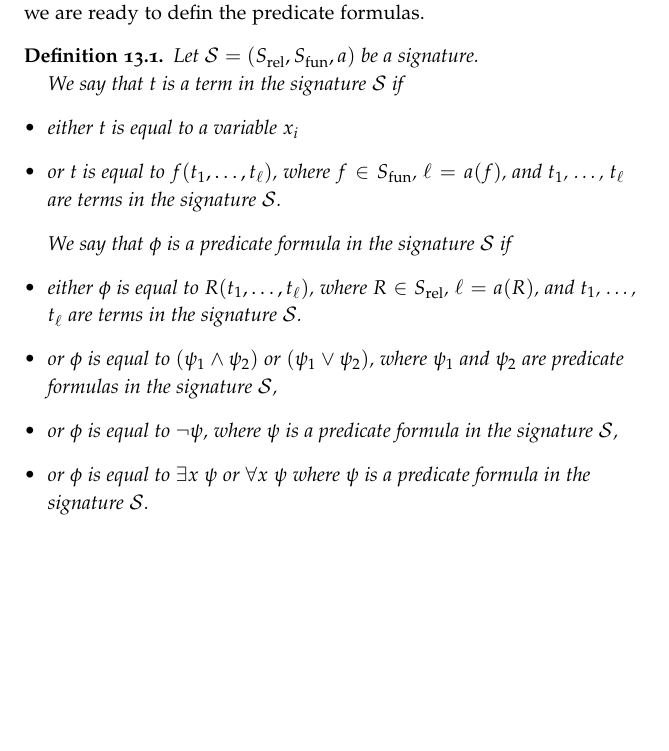
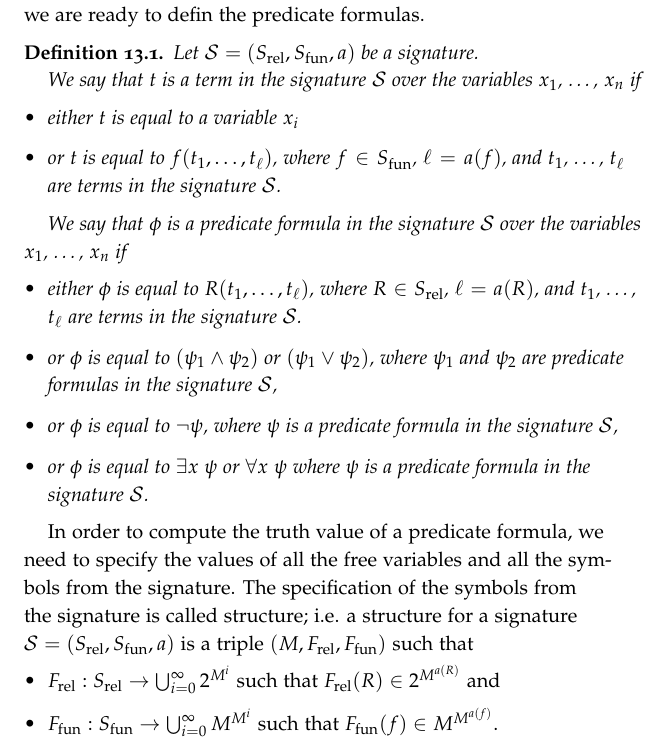
Before and after one commit to alexanderknop/I2DM, a LaTeX thesis (main.tex, which reads parts/part_3/chapter_13_predicate_logic.tex): part of page 88 of 88 before the commit and part of page 88 of 89 after it, cut so that both start at the same text, the shorter picture padded with empty space. Compiled offline with pdfLaTeX.

Commit message:
Add the definition of a structure

```diff
--- a/parts/part_3/chapter_13_predicate_logic.tex
+++ b/parts/part_3/chapter_13_predicate_logic.tex
@@ -65,7 +66,8 @@ to defin the predicate formulas.
 \begin{definition}
   Let $\mathcal{S} = (S_\mathrm{rel}, S_\mathrm{fun}, a)$ be a signature.
 
-  We say that $t$ is a term in the signature $\mathcal{S}$ if
+  We say that $t$ is a term in the signature $\mathcal{S}$ over the variables
+  $x_1$, \dots, $x_n$ if
   \begin{itemize}
     \item either $t$ is equal to a variable $x_i$
     \item or $t$ is equal to $f(t_1, \dots, t_\ell)$, where
@@ -73,7 +75,8 @@ to defin the predicate formulas.
       are terms in the signature $\mathcal{S}$.
   \end{itemize}
 
-  We say that $\phi$ is a predicate formula in the signature $\mathcal{S}$ if
+  We say that $\phi$ is a predicate formula in the signature $\mathcal{S}$
+  over the variables $x_1$, \dots, $x_n$  if
   \begin{itemize}
     \item either $\phi$ is equal to $R(t_1, \dots, t_\ell)$, where
       $R \in S_\mathrm{rel}$, $\ell = a(R)$, and $t_1$, \dots, $t_\ell$
@@ -86,8 +89,20 @@ to defin the predicate formulas.
     \item or $\phi$ is equal to $\exists x~\psi$ or $\forall x~\psi$ where
       $\psi$ is a predicate formula in the signature $\mathcal{S}$.
   \end{itemize}
+\end{definition}
 
-\end{definition}
+In order to compute the truth value of a predicate formula, we need to specify
+the values of all the free variables and all the symbols from the signature.
+The specification of the symbols from the signature is called structure; i.e.
+a structure for a signature $\mathcal{S} = (S_\mathrm{rel}, S_\mathrm{fun}, a)$
+is a triple $(M, F_\mathrm{rel}, F_\mathrm{fun})$ such that
+\begin{itemize}
+  \item $F_\mathrm{rel} : S_\mathrm{rel} \to \bigcup_{i = 0}^\infty 2^{M^i}$
+    such that $F_\mathrm{rel}(R) \in 2^{M^{a(R)}}$ and
+  \item $F_\mathrm{fun} : S_\mathrm{fun} \to \bigcup_{i = 0}^\infty M^{M^i}$
+    such that $F_\mathrm{fun}(f) \in M^{M^{a(f)}}$.
+\end{itemize}
+
 
 
 
```
Also changed, not shown: I2DM.pdf, parts/part_3/chapter_13_predicate_logic.tex (3 more changed lines).
